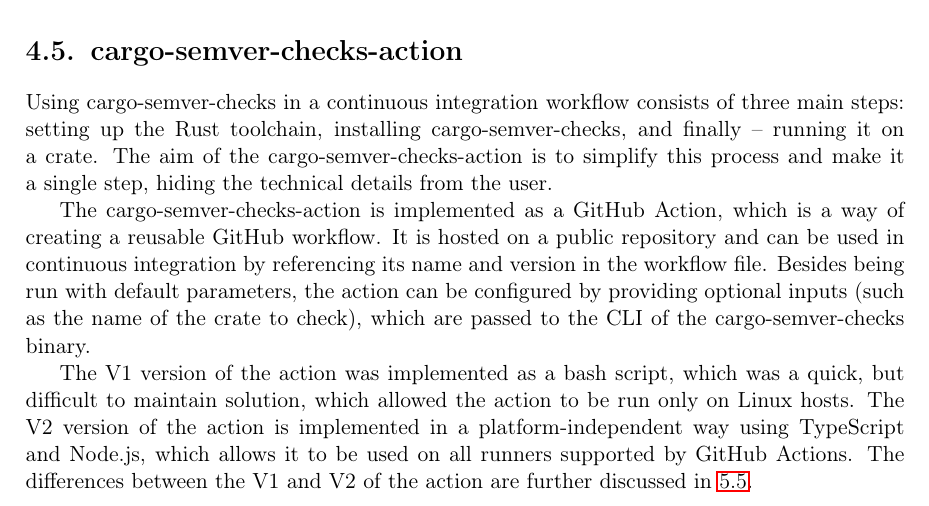
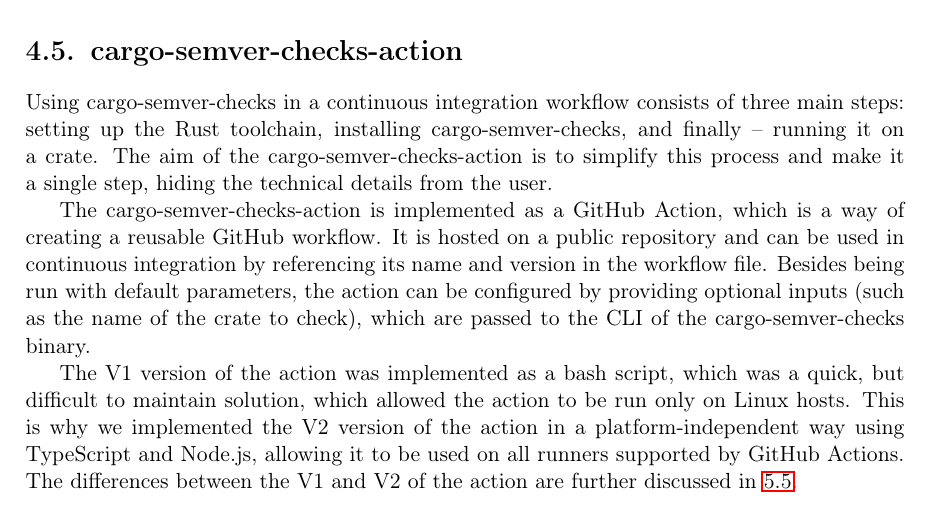
Before and after one commit to tonowak/bachelors-thesis, a LaTeX thesis (thesis-en.tex): part of page 24 of 43, cut so that both start at the same text. Compiled offline with pdfLaTeX.

Commit message:
V2 is ours!

```diff
--- a/thesis-en.tex
+++ b/thesis-en.tex
@@ -592,8 +592,8 @@
 (such as the name of the crate to check), which are passed to the CLI of the cargo-semver-checks binary.
 
 The V1 version of the action was implemented as a bash script, which was a~quick, but difficult to maintain solution,
-which allowed the action to be run only on Linux hosts. The V2 version of the action is implemented in a platform-independent way
-using TypeScript and Node.js, which allows it to be used on all runners supported by GitHub Actions. The differences
+which allowed the action to be run only on Linux hosts. This is why we implemented the V2 version of the action in a platform-independent way
+using TypeScript and Node.js, allowing it to be used on all runners supported by GitHub Actions. The differences
 between the V1 and V2 of the action are further discussed in \ref{r:section_continuous_integration_improvements}.
 
 %%%%%%%%%%%%%%%%%%%%%%%%%%%%%%%%%%%%%%%
```
